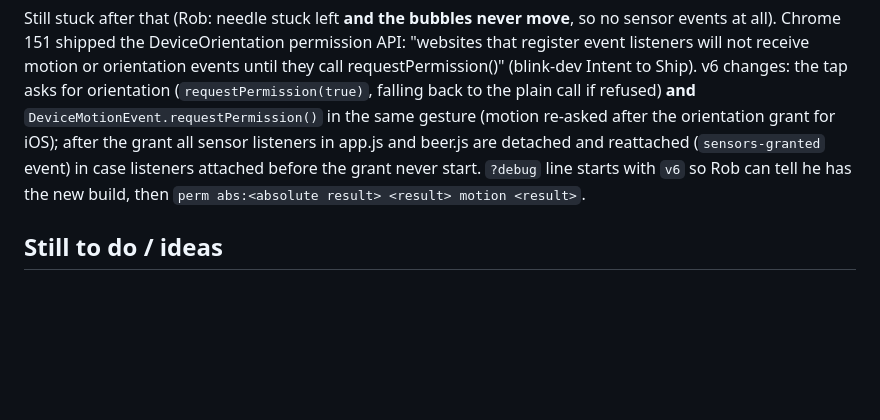
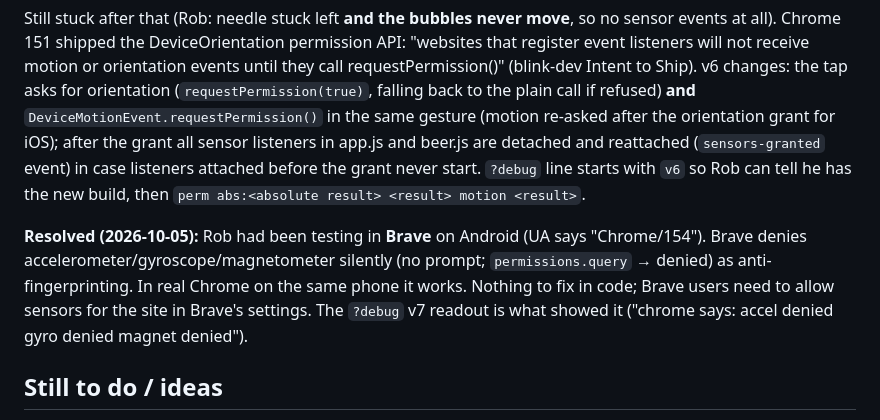
Before and after one commit to RT567/beer-compass, a Markdown page: ai-notes/01-build-2026-10-05.md, the part around the change. Rendered like a GitHub page; blank space fills up the shorter version.

Commit message:
Notes: Brave blocks motion sensors silently
Co-Authored-By: Claude Opus 5.5 <noreply@anthropic.com>

```diff
--- a/ai-notes/01-build-2026-10-05.md
+++ b/ai-notes/01-build-2026-10-05.md
@@ -119,6 +119,12 @@ after the grant all sensor listeners in app.js and beer.js are detached and reat
 in case listeners attached before the grant never start. `?debug` line starts with `v6` so Rob can tell he has
 the new build, then `perm abs:<absolute result> <result> motion <result>`.
 
+**Resolved (2026-10-05):** Rob had been testing in **Brave** on Android (UA says "Chrome/154"). Brave denies
+accelerometer/gyroscope/magnetometer silently (no prompt; `permissions.query` → denied) as anti-fingerprinting.
+In real Chrome on the same phone it works. Nothing to fix in code; Brave users need to allow sensors for the
+site in Brave's settings. The `?debug` v7 readout is what showed it ("chrome says: accel denied gyro denied
+magnet denied").
+
 ## Still to do / ideas
 - Real-phone test (iPhone permission flow, Android heading sign, landscape).
 - Optionally refresh `data/venues.json` with a monthly GitHub Action.
```
